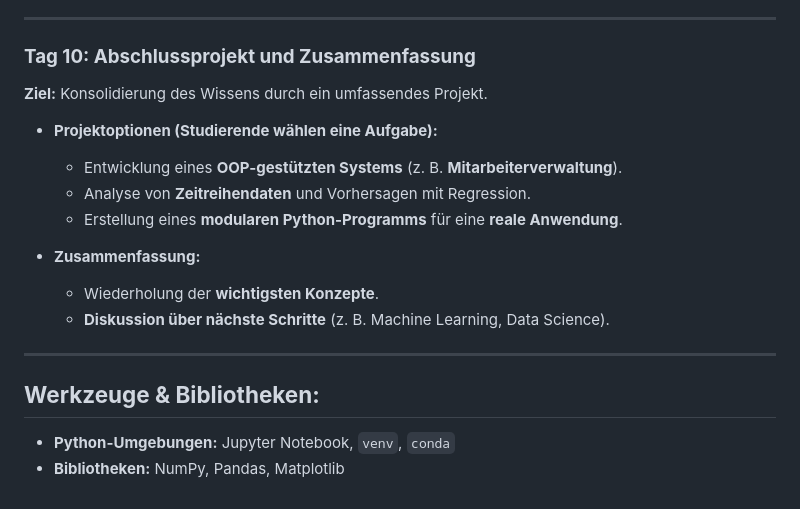
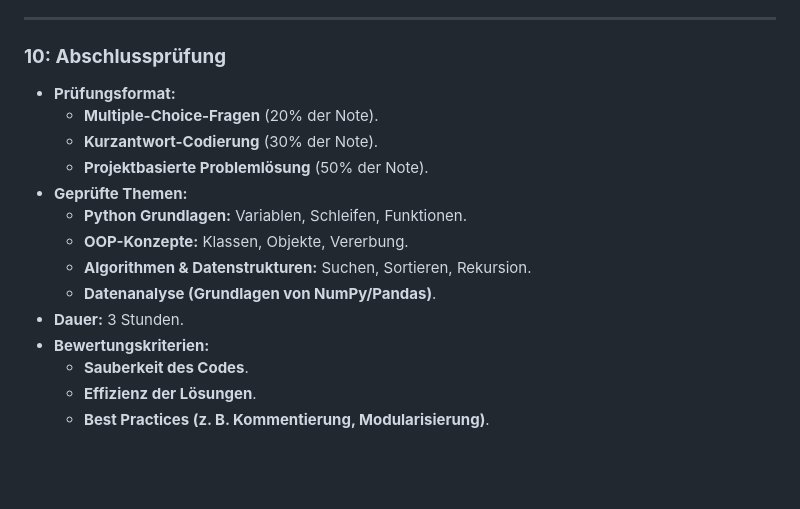
Before and after one commit to hussamalafandi/python-course-3, a Markdown page: plan.md, the part around the change printed below. GitHub-like rendering; blank space fills up the shorter version.

```diff
--- a/plan.md
+++ b/plan.md
@@ -152,20 +131,18 @@
 
 ---
 
-### **Tag 10: Abschlussprojekt und Zusammenfassung**
-**Ziel:** Konsolidierung des Wissens durch ein umfassendes Projekt.
-
-- **Projektoptionen (Studierende wählen eine Aufgabe):**
-  - Entwicklung eines **OOP-gestützten Systems** (z. B. **Mitarbeiterverwaltung**).
-  - Analyse von **Zeitreihendaten** und Vorhersagen mit Regression.
-  - Erstellung eines **modularen Python-Programms** für eine **reale Anwendung**.
-
-- **Zusammenfassung:**
-  - Wiederholung der **wichtigsten Konzepte**.
-  - **Diskussion über nächste Schritte** (z. B. Machine Learning, Data Science).
-
----
-
-## **Werkzeuge & Bibliotheken:**
-- **Python-Umgebungen:** Jupyter Notebook, `venv`, `conda`
-- **Bibliotheken:** NumPy, Pandas, Matplotlib
+### **10: Abschlussprüfung**
+- **Prüfungsformat:**
+  - **Multiple-Choice-Fragen** (20% der Note).
+  - **Kurzantwort-Codierung** (30% der Note).
+  - **Projektbasierte Problemlösung** (50% der Note).
+- **Geprüfte Themen:**
+  - **Python Grundlagen:** Variablen, Schleifen, Funktionen.
+  - **OOP-Konzepte:** Klassen, Objekte, Vererbung.
+  - **Algorithmen & Datenstrukturen:** Suchen, Sortieren, Rekursion.
+  - **Datenanalyse (Grundlagen von NumPy/Pandas)**.
+- **Dauer:** 3 Stunden.
+- **Bewertungskriterien:**
+  - **Sauberkeit des Codes**.
+  - **Effizienz der Lösungen**.
+  - **Best Practices (z. B. Kommentierung, Modularisierung)**.
```
Also changed, not shown: other parts of plan.md (+95 -116 lines).
